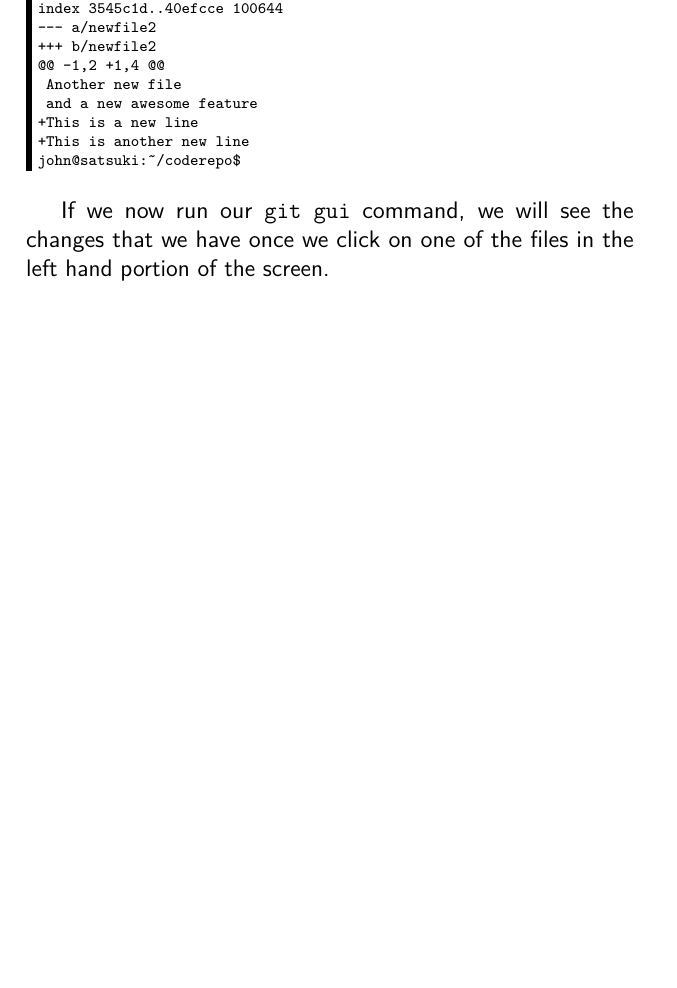
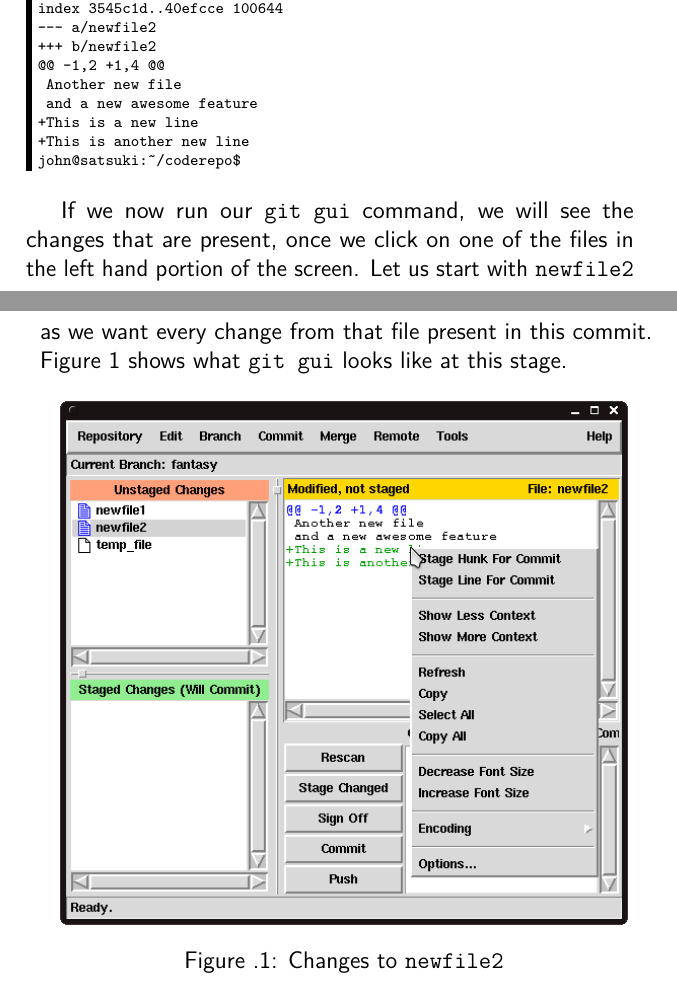
Before and after one commit to cbx33/gitt, a LaTeX thesis (gitt.tex, which reads afterhours5.tex): part of page 160 of 174 before the commit and two parts of pages 160 and 161 of 176 after it, the two joined at a grey line, cut so that both start at the same text, the shorter picture padded with empty space. Compiled offline with pdfLaTeX.

Commit message:
Added new images for AF5

```diff
--- a/afterhours5.tex
+++ b/afterhours5.tex
@@ -308,4 +308,10 @@ index 3545c1d..40efcce 100644
 john@satsuki:~/coderepo$
 \end{Verbatim}
 
-If we now run our \texttt{git gui} command, we will see the changes that we have once we click on one of the files in the left hand portion of the screen.
+If we now run our \texttt{git gui} command, we will see the changes that are present, once we click on one of the files in the left hand portion of the screen.  Let us start with \texttt{newfile2} as we want every change from that file present in this commit.  Figure 1 shows what \texttt{git gui} looks like at this stage.
+
+\begin{figure}[hbt]
+\centering
+\includegraphics[width=10cm]{images/f-af5-d1.png}
+\caption{Changes to \texttt{newfile2}}
+\end{figure}
```
Also changed, not shown: images/f-af5-d1.png (added), images/f-af5-d2.png (added), images/f-af5-d3.png (added), images/raster/gg1.png (added), images/raster/gg2.png (added), images/raster/gg3.png (added).
